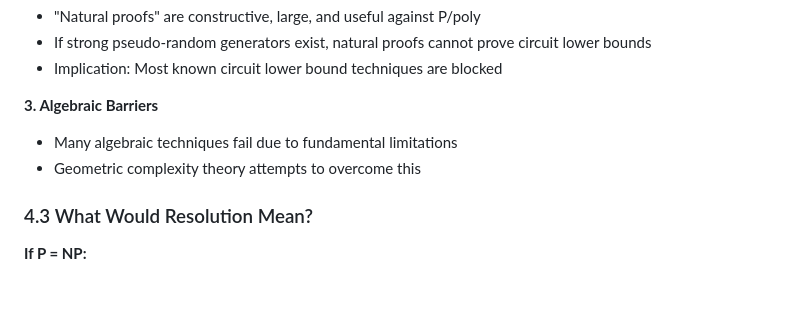
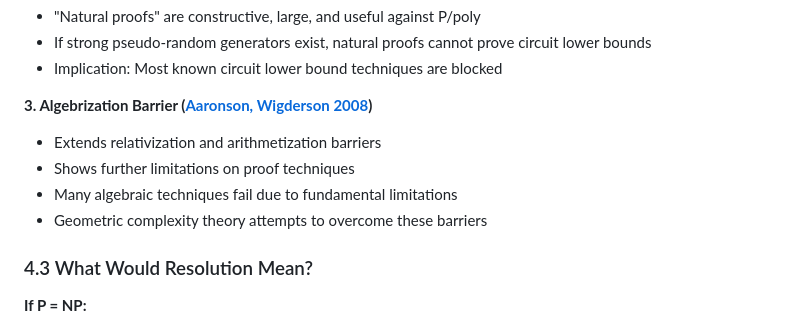
Before and after one commit to konard/p-vs-np, a Markdown page: P_VS_NP_TASK_DESCRIPTION.md, the part around one of its changes. Drawn GitHub-style; blank space fills up the shorter version.

```diff
--- a/P_VS_NP_TASK_DESCRIPTION.md
+++ b/P_VS_NP_TASK_DESCRIPTION.md
@@ -174,9 +174,11 @@ LOGSPACE ⊆ P ⊆ NP ⊆ PSPACE ⊆ EXP
 - If strong pseudo-random generators exist, natural proofs cannot prove circuit lower bounds
 - Implication: Most known circuit lower bound techniques are blocked
 
-**3. Algebraic Barriers**
+**3. Algebrization Barrier ([Aaronson, Wigderson 2008](https://doi.org/10.1145/1536414.1536451))**
+- Extends relativization and arithmetization barriers
+- Shows further limitations on proof techniques
 - Many algebraic techniques fail due to fundamental limitations
-- Geometric complexity theory attempts to overcome this
+- Geometric complexity theory attempts to overcome these barriers
 
 ### 4.3 What Would Resolution Mean?
 
```
Also changed, not shown: other parts of P_VS_NP_TASK_DESCRIPTION.md (+29 -29 lines).
